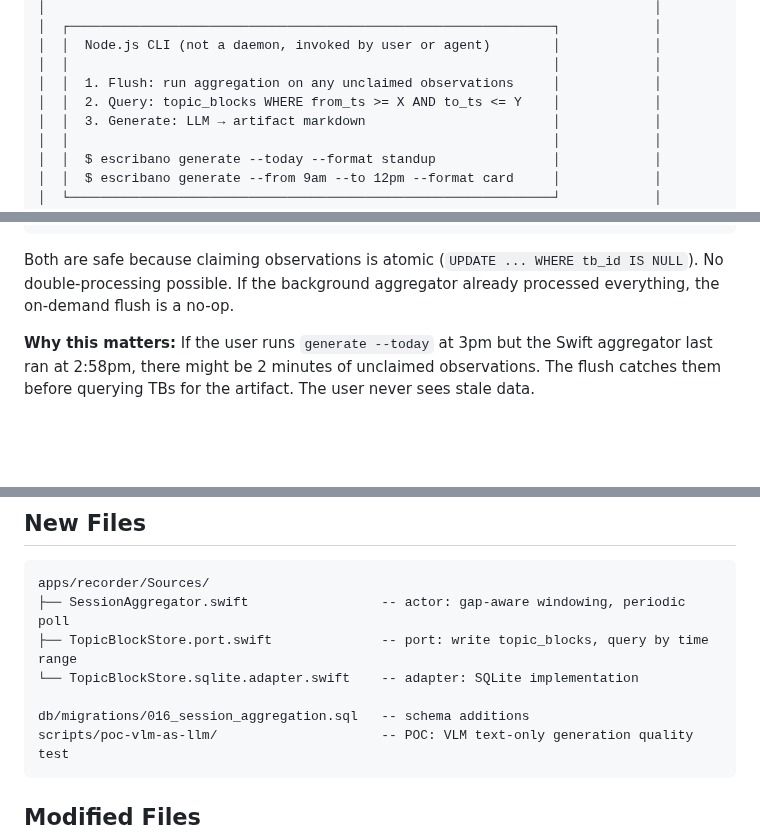
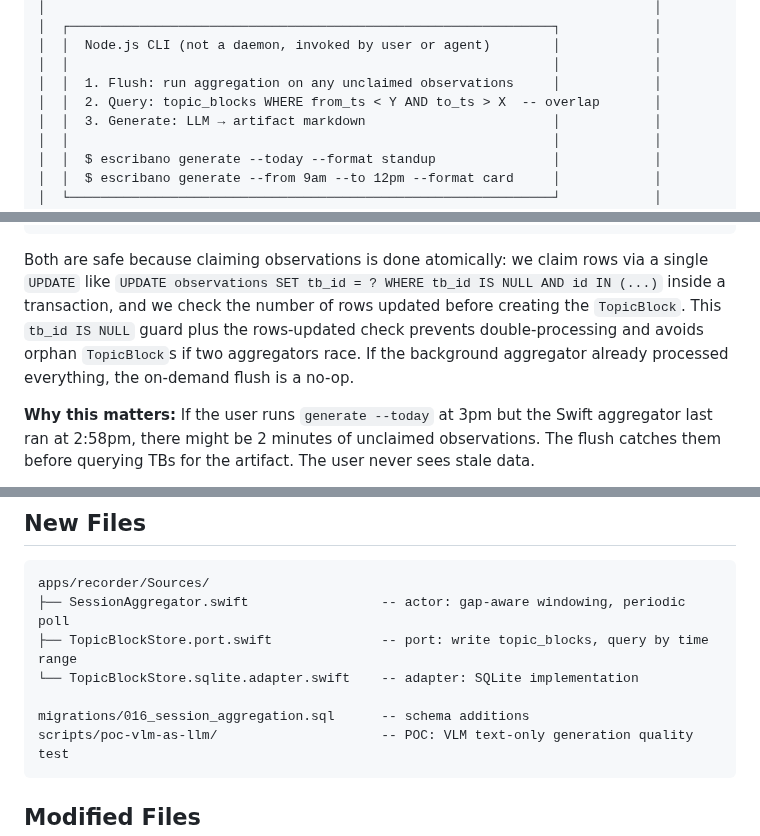
Before and after one commit to eduardosanzb/escribano, a Markdown page: docs/adr/011-continuous-session-aggregation.md, 3 parts joined by grey strips. Rendered like a GitHub page; blank space fills up the shorter version.

````diff
--- a/docs/adr/011-continuous-session-aggregation.md
+++ b/docs/adr/011-continuous-session-aggregation.md
@@ -88,7 +88,7 @@ TopicBlocks should be generated **continuously in the background** — the same
 │  │  Node.js CLI (not a daemon, invoked by user or agent)        │            │
 │  │                                                              │            │
 │  │  1. Flush: run aggregation on any unclaimed observations     │            │
-│  │  2. Query: topic_blocks WHERE from_ts >= X AND to_ts <= Y    │            │
+│  │  2. Query: topic_blocks WHERE from_ts < Y AND to_ts > X  -- overlap       │
 │  │  3. Generate: LLM → artifact markdown                        │            │
 │  │                                                              │            │
 │  │  $ escribano generate --today --format standup               │            │
@@ -176,7 +178,7 @@ The aggregation logic is callable from **two places**:
          └──────────── same SQLite DB ──────────┘
 ```
 
-Both are safe because claiming observations is atomic (`UPDATE ... WHERE tb_id IS NULL`). No double-processing possible. If the background aggregator already processed everything, the on-demand flush is a no-op.
+Both are safe because claiming observations is done atomically: we claim rows via a single `UPDATE` like `UPDATE observations SET tb_id = ? WHERE tb_id IS NULL AND id IN (...)` inside a transaction, and we check the number of rows updated before creating the `TopicBlock`. This `tb_id IS NULL` guard plus the rows-updated check prevents double-processing and avoids orphan `TopicBlock`s if two aggregators race. If the background aggregator already processed everything, the on-demand flush is a no-op.
 
 **Why this matters:** If the user runs `generate --today` at 3pm but the Swift aggregator last ran at 2:58pm, there might be 2 minutes of unclaimed observations. The flush catches them before querying TBs for the artifact. The user never sees stale data.
 
@@ -301,7 +303,7 @@ apps/recorder/Sources/
 ├── TopicBlockStore.port.swift              -- port: write topic_blocks, query by time range
 └── TopicBlockStore.sqlite.adapter.swift    -- adapter: SQLite implementation
 
-db/migrations/016_session_aggregation.sql   -- schema additions
+migrations/016_session_aggregation.sql      -- schema additions
 scripts/poc-vlm-as-llm/                     -- POC: VLM text-only generation quality test
 ```
 
````
Also changed, not shown: other parts of docs/adr/011-continuous-session-aggregation.md (+2 -0 lines), BACKLOG.md (+3 -3 lines).
